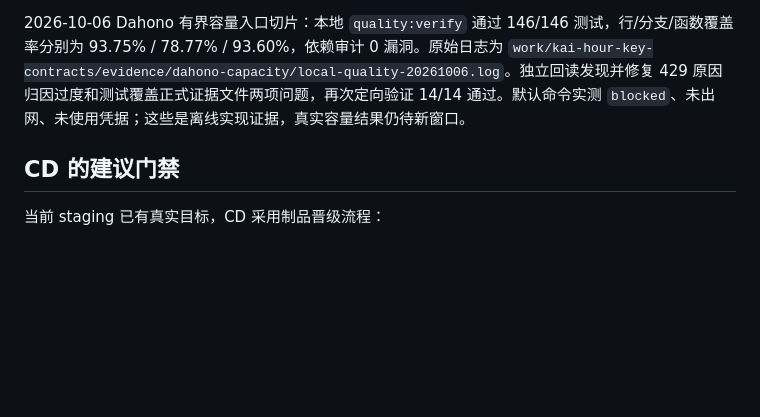
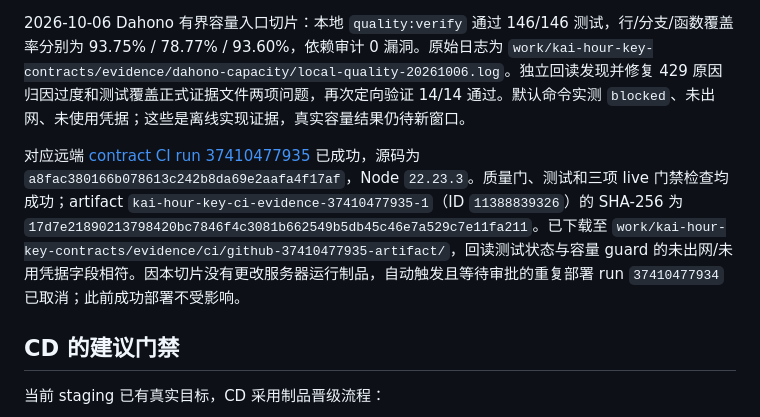
Before and after one commit to rong2qi/KAI-AI-Utility-Exchange, a Markdown page: docs/CI_CD_EVIDENCE.md, the part around the change. Rendered like a GitHub page; blank space fills up the shorter version.

Commit message:
Record verified capacity slice CI evidence

```diff
--- a/docs/CI_CD_EVIDENCE.md
+++ b/docs/CI_CD_EVIDENCE.md
@@ -36,6 +36,8 @@ CI 的通过结论限定为：
 
 2026-10-06 Dahono 有界容量入口切片：本地 `quality:verify` 通过 146/146 测试，行/分支/函数覆盖率分别为 93.75% / 78.77% / 93.60%，依赖审计 0 漏洞。原始日志为 `work/kai-hour-key-contracts/evidence/dahono-capacity/local-quality-20261006.log`。独立回读发现并修复 429 原因归因过度和测试覆盖正式证据文件两项问题，再次定向验证 14/14 通过。默认命令实测 `blocked`、未出网、未使用凭据；这些是离线实现证据，真实容量结果仍待新窗口。
 
+对应远端 [contract CI run 37410477935](https://github.com/rong2qi/KAI-AI-Utility-Exchange/actions/runs/37410477935) 已成功，源码为 `a8fac380166b078613c242b8da69e2aafa4f17af`，Node `22.23.3`。质量门、测试和三项 live 门禁检查均成功；artifact `kai-hour-key-ci-evidence-37410477935-1`（ID `11388839326`）的 SHA-256 为 `17d7e21890213798420bc7846f4c3081b662549b5db45c46e7a529c7e11fa211`。已下载至 `work/kai-hour-key-contracts/evidence/ci/github-37410477935-artifact/`，回读测试状态与容量 guard 的未出网/未用凭据字段相符。因本切片没有更改服务器运行制品，自动触发且等待审批的重复部署 run `37410477934` 已取消；此前成功部署不受影响。
+
 ## CD 的建议门禁
 
 当前 staging 已有真实目标，CD 采用制品晋级流程：
```
